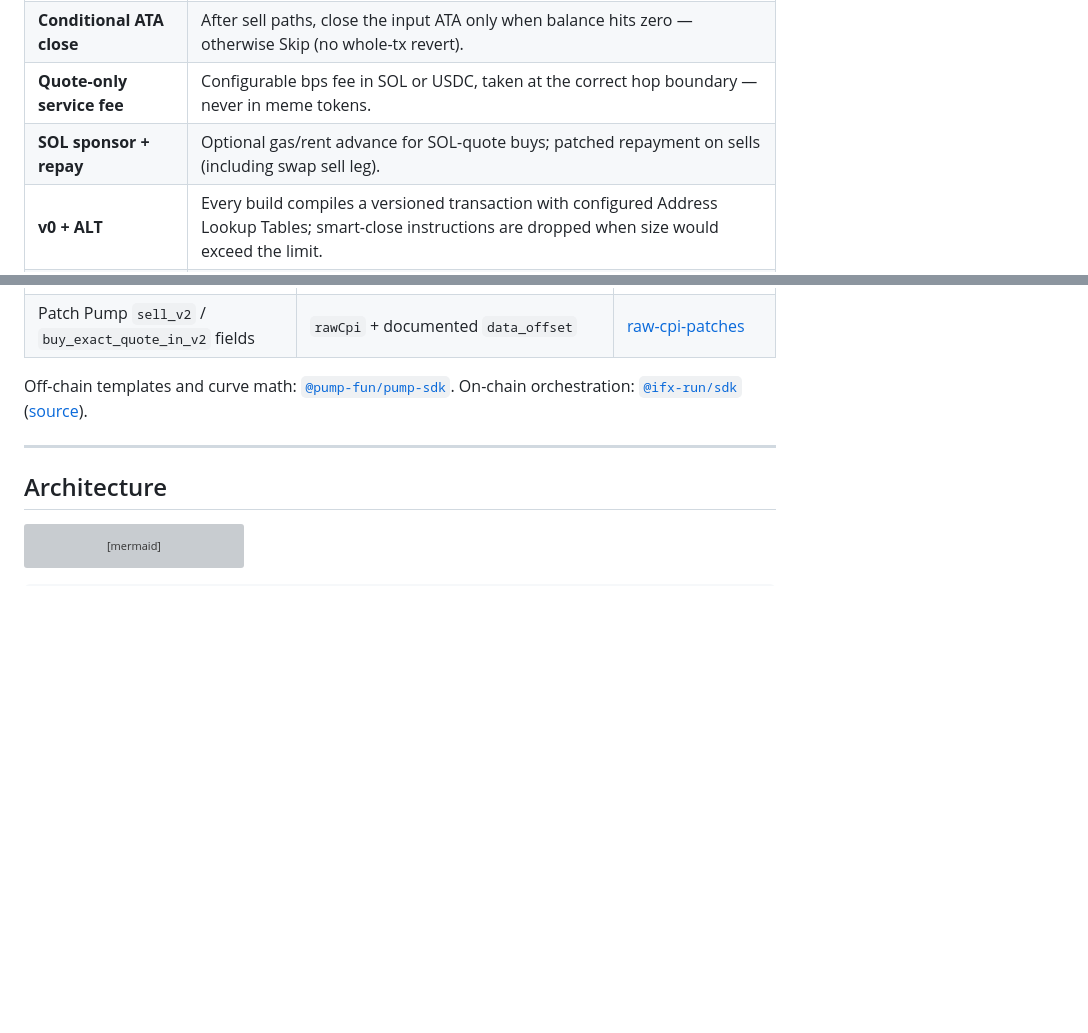
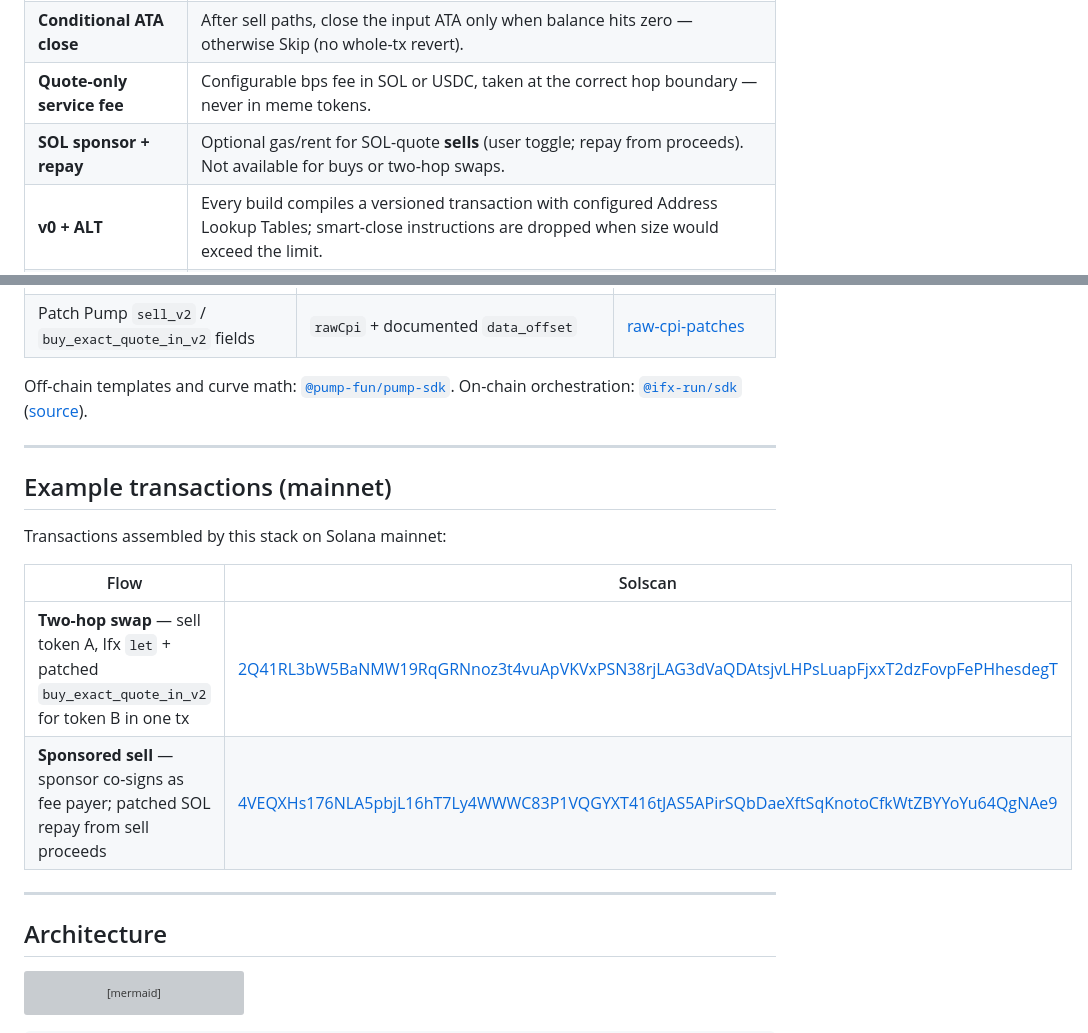
Before and after one commit to ifx-run/ifx-pumpfun-ext, a Markdown page: README.md, 2 parts joined by grey strips. Drawn GitHub-style; blank space fills up the shorter version; grey boxes are pictures that could not be loaded.

```diff
--- a/README.md
+++ b/README.md
@@ -22,7 +22,7 @@ A self-hosted showcase: Fastify API + static browser UI. Paste a mint, get an ex
 | **Same-quote two-hop swap** | Token A → quote → Token B; hop-2 `spendable_quote_in` patched from hop-1 proceeds via Ifx `rawCpiPatch`. |
 | **Conditional ATA close** | After sell paths, close the input ATA only when balance hits zero — otherwise Skip (no whole-tx revert). |
 | **Quote-only service fee** | Configurable bps fee in SOL or USDC, taken at the correct hop boundary — never in meme tokens. |
-| **SOL sponsor + repay** | Optional gas/rent advance for SOL-quote buys; patched repayment on sells (including swap sell leg). |
+| **SOL sponsor + repay** | Optional gas/rent for SOL-quote **sells** (user toggle; repay from proceeds). Not available for buys or two-hop swaps. |
 | **v0 + ALT** | Every build compiles a versioned transaction with configured Address Lookup Tables; smart-close instructions are dropped when size would exceed the limit. |
 | **Transaction inspector** | Per-instruction account list with ALT vs static resolution, hex data, and post-send on-chain Success / Failed status. |
 
@@ -57,6 +57,17 @@ After **Sign & Send**, the right panel stays frozen until the user cancels in-wa
 | Patch Pump `sell_v2` / `buy_exact_quote_in_v2` fields | `rawCpi` + documented `data_offset` | [raw-cpi-patches](https://github.com/ifx-run/ifx/blob/main/docs/raw-cpi-patches.md) |
 
 Off-chain templates and curve math: [`@pump-fun/pump-sdk`](https://www.npmjs.com/package/@pump-fun/pump-sdk). On-chain orchestration: [`@ifx-run/sdk`](https://www.npmjs.com/package/@ifx-run/sdk) ([source](https://github.com/ifx-run/ifx/tree/main/sdk)).
+
+---
+
+## Example transactions (mainnet)
+
+Transactions assembled by this stack on Solana mainnet:
+
+| Flow | Solscan |
+|------|---------|
+| **Two-hop swap** — sell token A, Ifx `let` + patched `buy_exact_quote_in_v2` for token B in one tx | [2Q41RL3bW5BaNMW19RqGRNnoz3t4vuApVKVxPSN38rjLAG3dVaQDAtsjvLHPsLuapFjxxT2dzFovpFePHhesdegT](https://solscan.io/tx/2Q41RL3bW5BaNMW19RqGRNnoz3t4vuApVKVxPSN38rjLAG3dVaQDAtsjvLHPsLuapFjxxT2dzFovpFePHhesdegT) |
+| **Sponsored sell** — sponsor co-signs as fee payer; patched SOL repay from sell proceeds | [4VEQXHs176NLA5pbjL16hT7Ly4WWWC83P1VQGYXT416tJAS5APirSQbDaeXftSqKnotoCfkWtZBYYoYu64QgNAe9](https://solscan.io/tx/4VEQXHs176NLA5pbjL16hT7Ly4WWWC83P1VQGYXT416tJAS5APirSQbDaeXftSqKnotoCfkWtZBYYoYu64QgNAe9) |
 
 ---
 
```
Also changed, not shown: README.zh-CN.md (+12 -1 lines).
